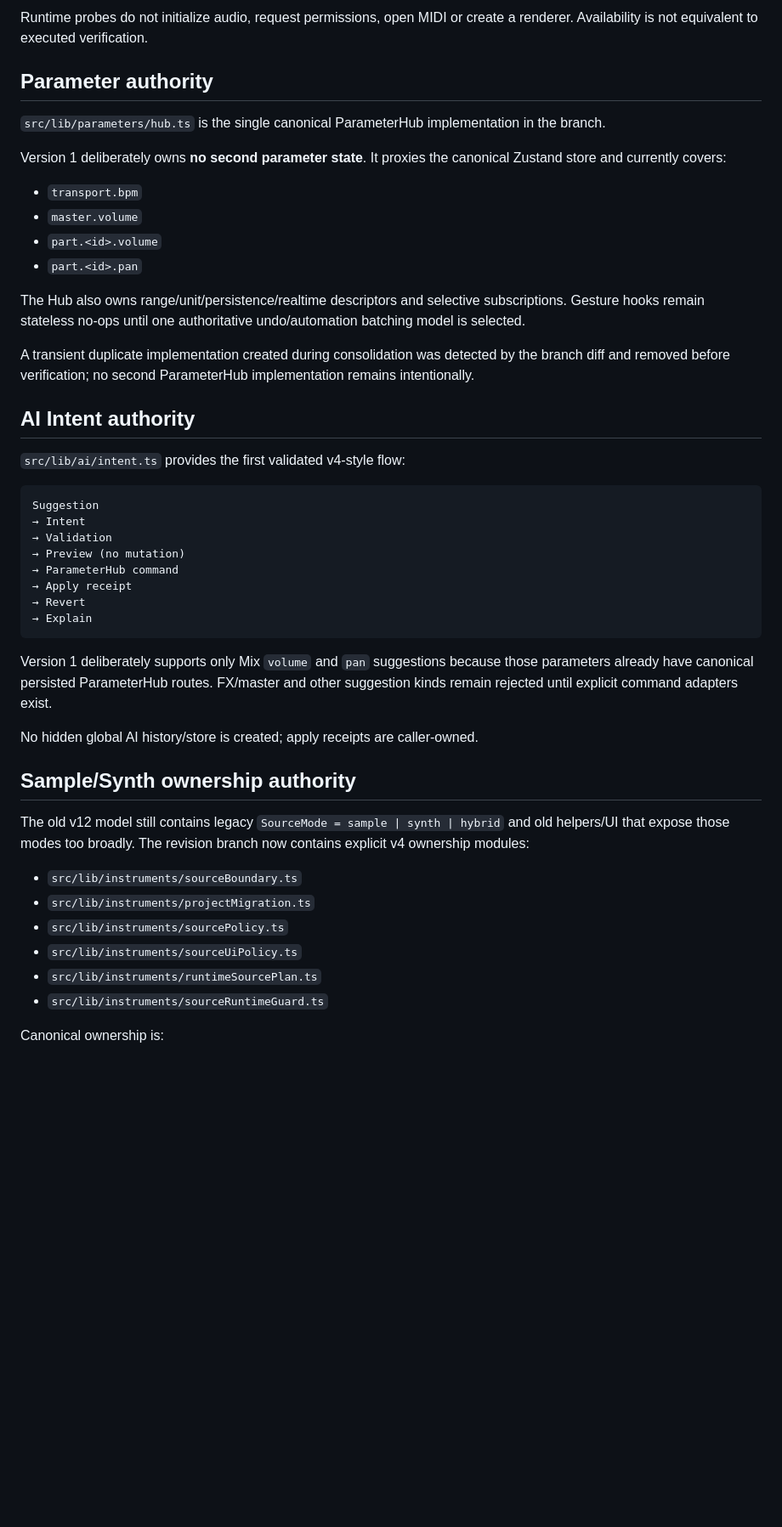
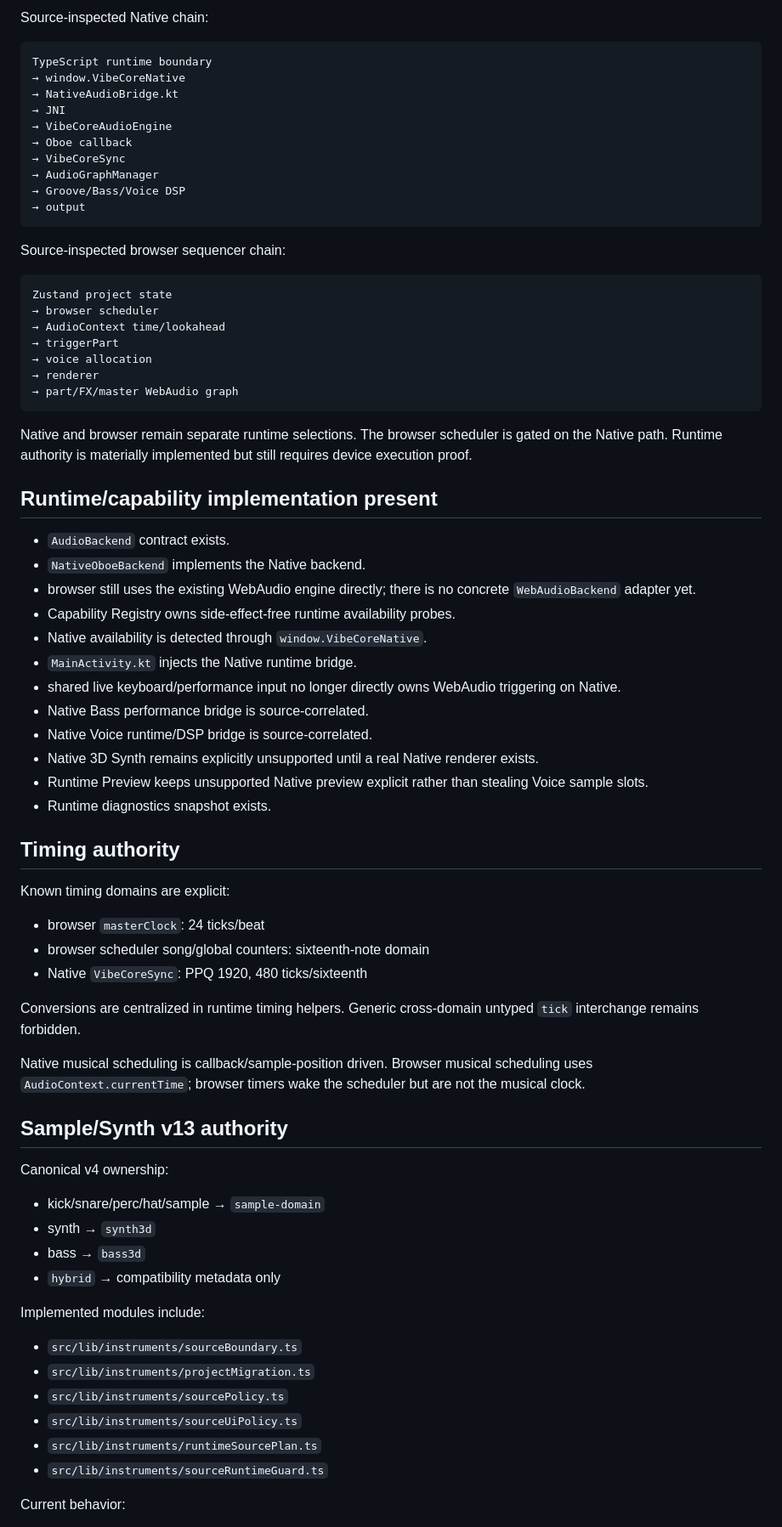
Before and after one commit to devdbzemusic/VibeCoreLiv3, a Markdown page: docs/PROJECT_STATUS.md, the part around one of its changes. Shown at 85% size. GitHub-like rendering; blank space fills up the shorter version.

````diff
--- a/docs/PROJECT_STATUS.md
+++ b/docs/PROJECT_STATUS.md
@@ -87,42 +33,69 @@ Covered probe families include:
-Runtime probes do not initialize audio, request permissions, open MIDI or create a renderer. Availability is not equivalent to executed verification.
-
-## Parameter authority
-
-`src/lib/parameters/hub.ts` is the single canonical ParameterHub implementation in the branch.
-
-Version 1 deliberately owns **no second parameter state**. It proxies the canonical Zustand store and currently covers:
-
-- `transport.bpm`
-- `master.volume`
-- `part.<id>.volume`
-- `part.<id>.pan`
-
-The Hub also owns range/unit/persistence/realtime descriptors and selective subscriptions. Gesture hooks remain stateless no-ops until one authoritative undo/automation batching model is selected.
-
-A transient duplicate implementation created during consolidation was detected by the branch diff and removed before verification; no second ParameterHub implementation remains intentionally.
-
-## AI Intent authority
-
-`src/lib/ai/intent.ts` provides the first validated v4-style flow:
+Source-inspected Native chain:
 
 ```text
-Suggestion
-→ Intent
-→ Validation
-→ Preview (no mutation)
-→ ParameterHub command
-→ Apply receipt
-→ Revert
-→ Explain
+TypeScript runtime boundary
+→ window.VibeCoreNative
+→ NativeAudioBridge.kt
+→ JNI
+→ VibeCoreAudioEngine
+→ Oboe callback
+→ VibeCoreSync
+→ AudioGraphManager
+→ Groove/Bass/Voice DSP
+→ output
 ```
 
-Version 1 deliberately supports only Mix `volume` and `pan` suggestions because those parameters already have canonical persisted ParameterHub routes. FX/master and other suggestion kinds remain rejected until explicit command adapters exist.
+Source-inspected browser sequencer chain:
 
-No hidden global AI history/store is created; apply receipts are caller-owned.
+```text
+Zustand project state
+→ browser scheduler
+→ AudioContext time/lookahead
+→ triggerPart
+→ voice allocation
+→ renderer
+→ part/FX/master WebAudio graph
+```
 
-## Sample/Synth ownership authority
+Native and browser remain separate runtime selections. The browser scheduler is gated on the Native path. Runtime authority is materially implemented but still requires device execution proof.
 
-The old v12 model still contains legacy `SourceMode = sample | synth | hybrid` and old helpers/UI that expose those modes too broadly. The revision branch now contains explicit v4 ownership modules:
+## Runtime/capability implementation present
+
+- `AudioBackend` contract exists.
+- `NativeOboeBackend` implements the Native backend.
+- browser still uses the existing WebAudio engine directly; there is no concrete `WebAudioBackend` adapter yet.
+- Capability Registry owns side-effect-free runtime availability probes.
+- Native availability is detected through `window.VibeCoreNative`.
+- `MainActivity.kt` injects the Native runtime bridge.
+- shared live keyboard/performance input no longer directly owns WebAudio triggering on Native.
+- Native Bass performance bridge is source-correlated.
+- Native Voice runtime/DSP bridge is source-correlated.
+- Native 3D Synth remains explicitly unsupported until a real Native renderer exists.
+- Runtime Preview keeps unsupported Native preview explicit rather than stealing Voice sample slots.
+- Runtime diagnostics snapshot exists.
+
+## Timing authority
+
+Known timing domains are explicit:
+
+- browser `masterClock`: 24 ticks/beat
+- browser scheduler song/global counters: sixteenth-note domain
+- Native `VibeCoreSync`: PPQ 1920, 480 ticks/sixteenth
+
+Conversions are centralized in runtime timing helpers. Generic cross-domain untyped `tick` interchange remains forbidden.
+
+Native musical scheduling is callback/sample-position driven. Browser musical scheduling uses `AudioContext.currentTime`; browser timers wake the scheduler but are not the musical clock.
+
+## Sample/Synth v13 authority
+
+Canonical v4 ownership:
+
+- kick/snare/perc/hat/sample → `sample-domain`
+- synth → `synth3d`
+- bass → `bass3d`
+- `hybrid` → compatibility metadata only
+
+Implemented modules include:
 
 - `src/lib/instruments/sourceBoundary.ts`
 - `src/lib/instruments/projectMigration.ts`
@@ -131,5 +104,5 @@ The old v12 model still contains legacy `SourceMode = sample | synth | hybrid` a
 - `src/lib/instruments/runtimeSourcePlan.ts`
 - `src/lib/instruments/sourceRuntimeGuard.ts`
 
-Canonical ownership is:
+Current behavior:
 
````
Also changed, not shown: other parts of docs/PROJECT_STATUS.md (+184 -155 lines).
